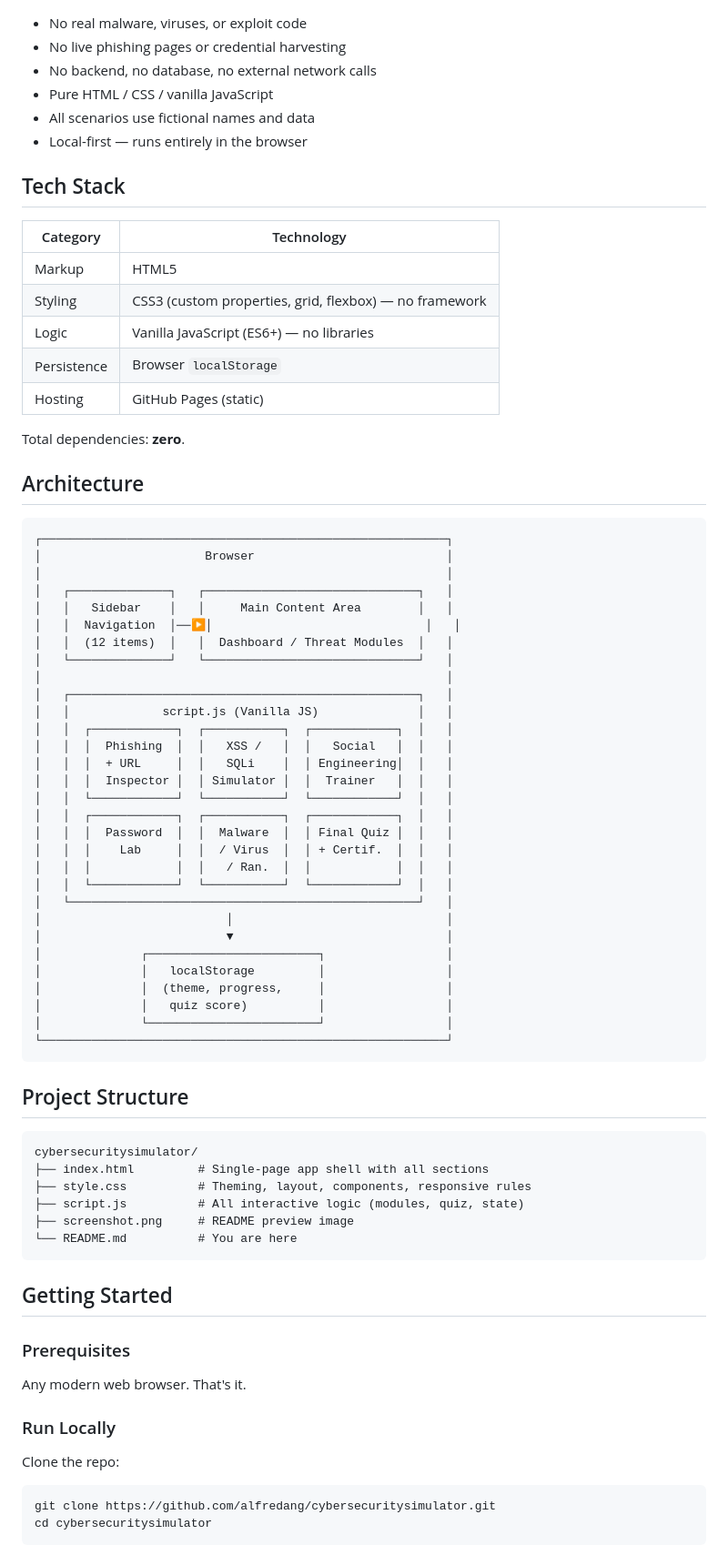
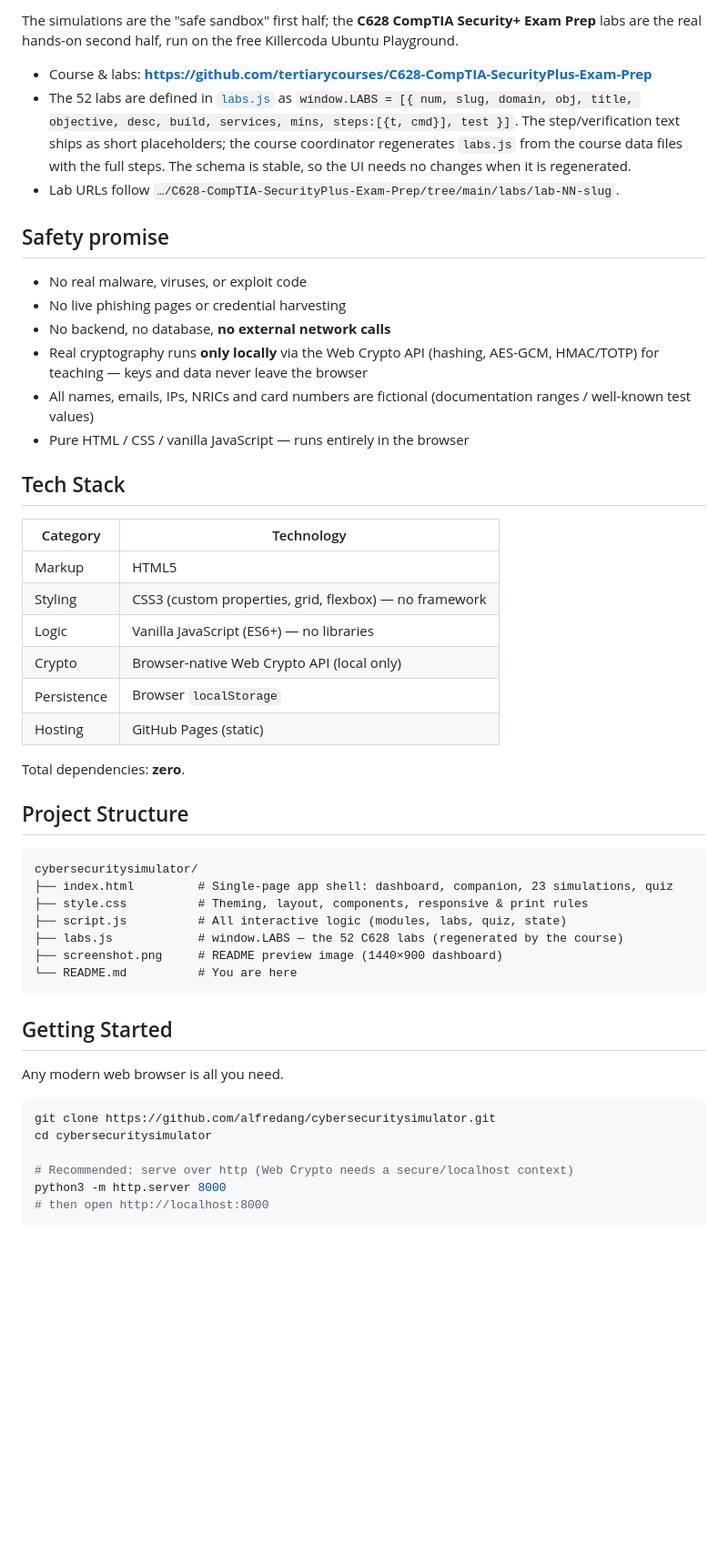
Before and after one commit to alfredang/cybersecuritysimulator, a Markdown page: README.md, the part around one of its changes. Shown at 91% size. Drawn GitHub-style; blank space fills up the shorter version.

````diff
--- a/README.md
+++ b/README.md
@@ -45,10 +88,17 @@ Every "attack" is a controlled visualization built from fictional data. There is
+The simulations are the "safe sandbox" first half; the **C628 CompTIA Security+ Exam Prep** labs are the real hands-on second half, run on the free Killercoda Ubuntu Playground.
+
+- Course & labs: **https://github.com/tertiarycourses/C628-CompTIA-SecurityPlus-Exam-Prep**
+- The 52 labs are defined in [`labs.js`](labs.js) as `window.LABS = [{ num, slug, domain, obj, title, objective, desc, build, services, mins, steps:[{t, cmd}], test }]`. The step/verification text ships as short placeholders; the course coordinator regenerates `labs.js` from the course data files with the full steps. The schema is stable, so the UI needs no changes when it is regenerated.
+- Lab URLs follow `…/C628-CompTIA-SecurityPlus-Exam-Prep/tree/main/labs/lab-NN-slug`.
+
+## Safety promise
 
 - No real malware, viruses, or exploit code
 - No live phishing pages or credential harvesting
-- No backend, no database, no external network calls
-- Pure HTML / CSS / vanilla JavaScript
-- All scenarios use fictional names and data
-- Local-first — runs entirely in the browser
+- No backend, no database, **no external network calls**
+- Real cryptography runs **only locally** via the Web Crypto API (hashing, AES-GCM, HMAC/TOTP) for teaching — keys and data never leave the browser
+- All names, emails, IPs, NRICs and card numbers are fictional (documentation ranges / well-known test values)
+- Pure HTML / CSS / vanilla JavaScript — runs entirely in the browser
 
 ## Tech Stack
 
@@ -57,68 +107,33 @@ Every "attack" is a controlled visualization built from fictional data. There is
 | Markup | HTML5 |
 | Styling | CSS3 (custom properties, grid, flexbox) — no framework |
 | Logic | Vanilla JavaScript (ES6+) — no libraries |
+| Crypto | Browser-native Web Crypto API (local only) |
 | Persistence | Browser `localStorage` |
 | Hosting | GitHub Pages (static) |
 
 Total dependencies: **zero**.
 
-## Architecture
-
-```
-┌─────────────────────────────────────────────────────────┐
-│                       Browser                           │
-│                                                         │
-│   ┌──────────────┐   ┌──────────────────────────────┐   │
-│   │   Sidebar    │   │     Main Content Area        │   │
-│   │  Navigation  │──▶│                              │   │
-│   │  (12 items)  │   │  Dashboard / Threat Modules  │   │
-│   └──────────────┘   └──────────────────────────────┘   │
-│                                                         │
-│   ┌─────────────────────────────────────────────────┐   │
-│   │             script.js (Vanilla JS)              │   │
-│   │  ┌────────────┐  ┌───────────┐  ┌────────────┐  │   │
-│   │  │  Phishing  │  │   XSS /   │  │   Social   │  │   │
-│   │  │  + URL     │  │   SQLi    │  │ Engineering│  │   │
-│   │  │  Inspector │  │ Simulator │  │  Trainer   │  │   │
-│   │  └────────────┘  └───────────┘  └────────────┘  │   │
-│   │  ┌────────────┐  ┌───────────┐  ┌────────────┐  │   │
-│   │  │  Password  │  │  Malware  │  │ Final Quiz │  │   │
-│   │  │    Lab     │  │  / Virus  │  │ + Certif.  │  │   │
-│   │  │            │  │   / Ran.  │  │            │  │   │
-│   │  └────────────┘  └───────────┘  └────────────┘  │   │
-│   └─────────────────────────────────────────────────┘   │
-│                          │                              │
-│                          ▼                              │
-│              ┌────────────────────────┐                 │
-│              │   localStorage         │                 │
-│              │  (theme, progress,     │                 │
-│              │   quiz score)          │                 │
-│              └────────────────────────┘                 │
-└─────────────────────────────────────────────────────────┘
-```
-
 ## Project Structure
 
 ```
 cybersecuritysimulator/
-├── index.html         # Single-page app shell with all sections
-├── style.css          # Theming, layout, components, responsive rules
-├── script.js          # All interactive logic (modules, quiz, state)
-├── screenshot.png     # README preview image
+├── index.html         # Single-page app shell: dashboard, companion, 23 simulations, quiz
+├── style.css          # Theming, layout, components, responsive & print rules
+├── script.js          # All interactive logic (modules, labs, quiz, state)
+├── labs.js            # window.LABS — the 52 C628 labs (regenerated by the course)
+├── screenshot.png     # README preview image (1440×900 dashboard)
 └── README.md          # You are here
 ```
 
 ## Getting Started
 
-### Prerequisites
-
-Any modern web browser. That's it.
-
-### Run Locally
-
-Clone the repo:
+Any modern web browser is all you need.
 
 ```bash
 git clone https://github.com/alfredang/cybersecuritysimulator.git
 cd cybersecuritysimulator
+
+# Recommended: serve over http (Web Crypto needs a secure/localhost context)
+python3 -m http.server 8000
+# then open http://localhost:8000
 ```
````
Also changed, not shown: other parts of README.md (+77 -76 lines), screenshot.png, 4 other files.
